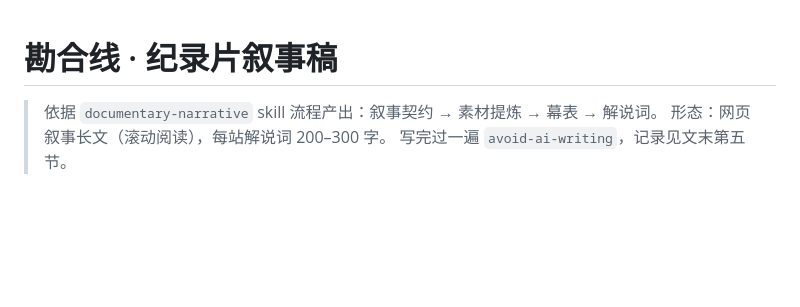
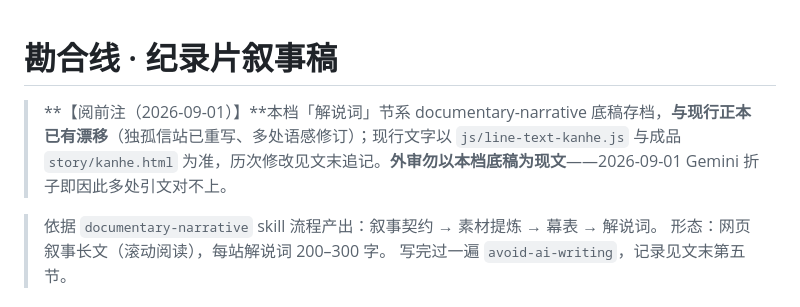
Before and after one commit to No-Macaroon1670/ImperialLongevity, a Markdown page: docs/line-kanhe-craft.md, the part around the change. Drawn GitHub-style; blank space fills up the shorter version.

Commit message:
勘合craft档头加阅前注：叙事底稿与现行正本已漂移，外审以js正本/story成品为底（Gemini折子引文不实之谜结案）
Co-Authored-By: Claude Fable 5 <noreply@anthropic.com>

```diff
--- a/docs/line-kanhe-craft.md
+++ b/docs/line-kanhe-craft.md
@@ -1,4 +1,6 @@
 # 勘合线 · 纪录片叙事稿
+
+> **【阅前注（2026-09-01）】**本档「解说词」节系 documentary-narrative 底稿存档，**与现行正本已有漂移**（独孤信站已重写、多处语感修订）；现行文字以 `js/line-text-kanhe.js` 与成品 `story/kanhe.html` 为准，历次修改见文末追记。**外审勿以本档底稿为现文**——2026-09-01 Gemini 折子即因此多处引文对不上。
 
 > 依据 `documentary-narrative` skill 流程产出：叙事契约 → 素材提炼 → 幕表 → 解说词。
 > 形态：网页叙事长文（滚动阅读），每站解说词 200–300 字。
```
